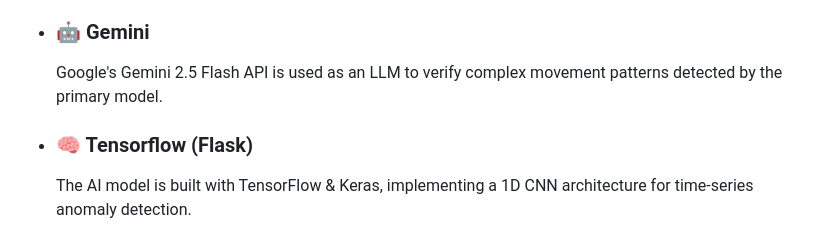
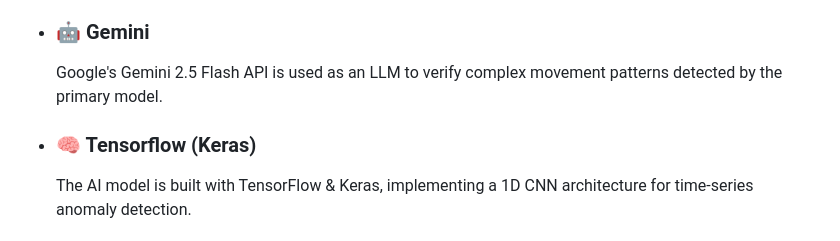
Before and after one commit to Infinite-Unknown/KitaHack2026, a Markdown page: README.md, the part around the change. GitHub-like rendering.

Commit message:
Wrong word mb lol Flask -> Keras

```diff
--- a/README.md
+++ b/README.md
@@ -84,7 +84,7 @@ This project is also aligned with SDG 16 (Peace, justice and strong institutions
 - ### 🤖 Gemini
     Google's Gemini 2.5 Flash API is used as an LLM to verify complex movement patterns detected by the primary model.
 
-- ### 🧠 Tensorflow (Flask)
+- ### 🧠 Tensorflow (Keras)
     The AI model is built with TensorFlow & Keras, implementing a 1D CNN architecture for time-series anomaly detection.
 
 - ### 💙 Flutter
```
